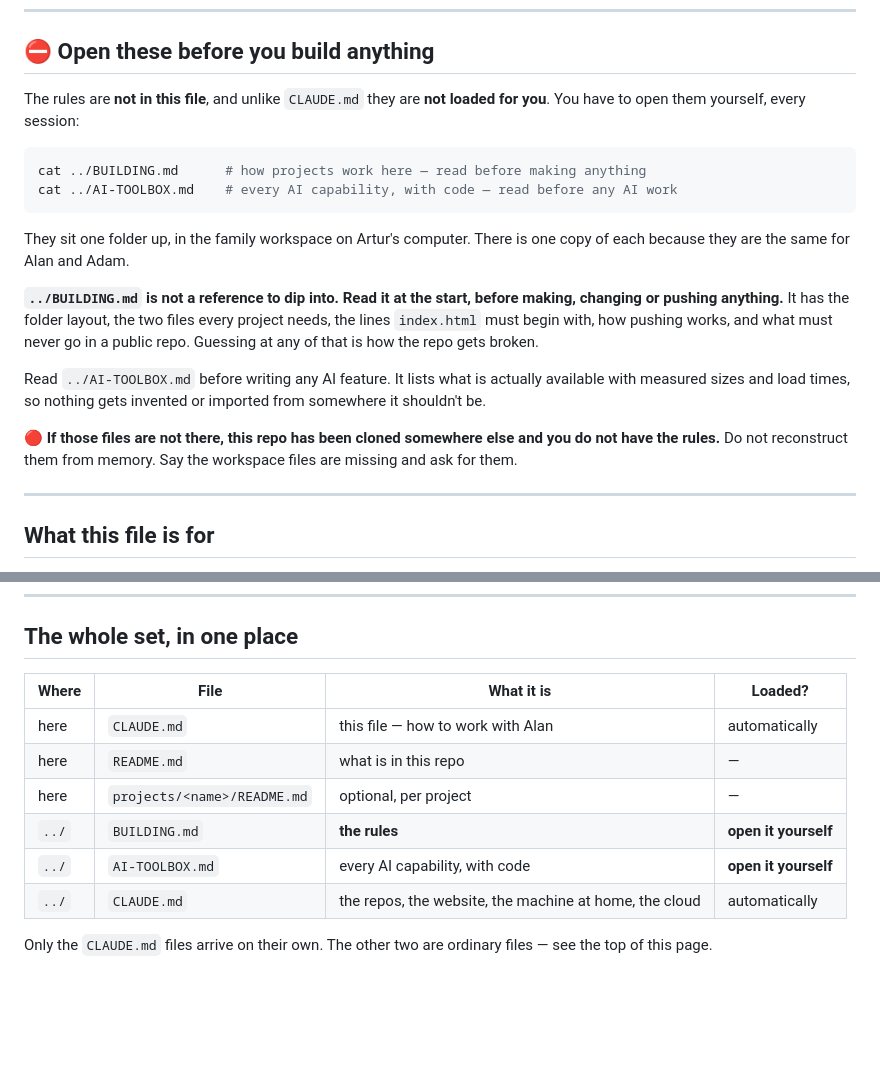
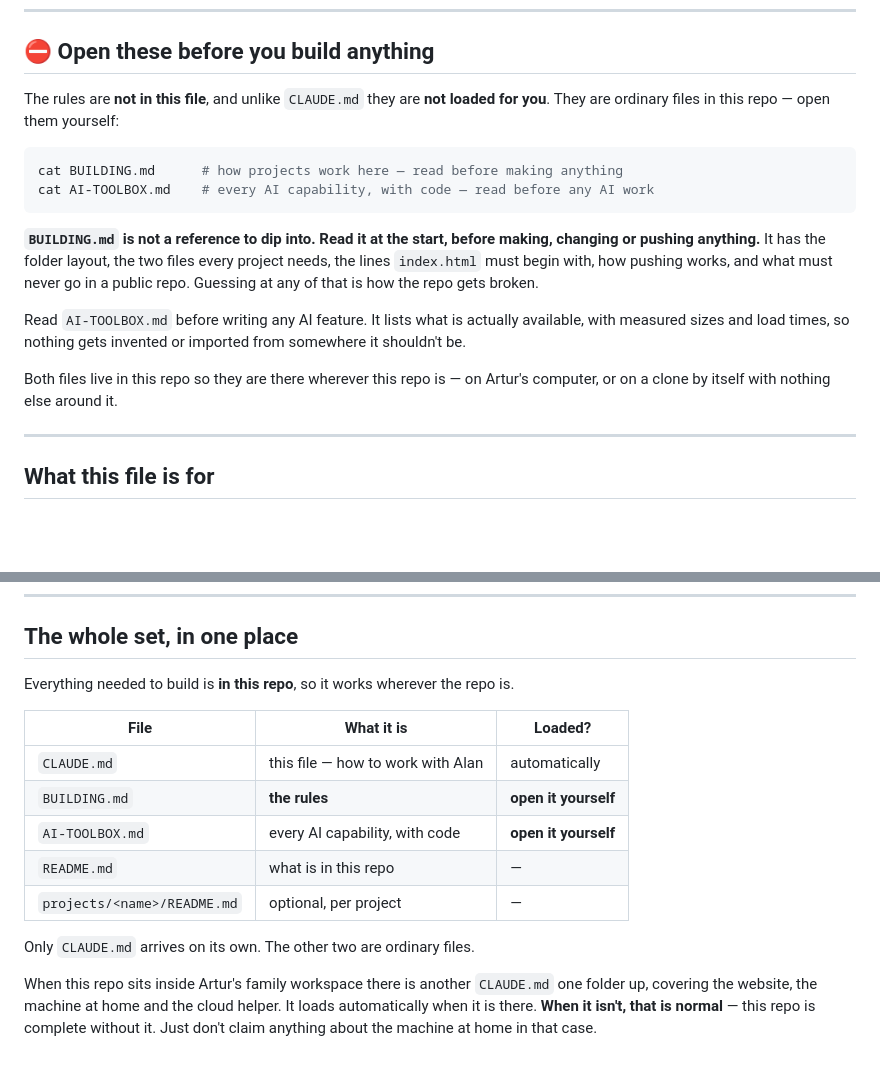
Before and after one commit to majest/claude-alan, a Markdown page: CLAUDE.md, 2 parts joined by grey strips. Rendered like a GitHub page; blank space fills up the shorter version.

````diff
--- a/CLAUDE.md
+++ b/CLAUDE.md
@@ -14,29 +14,25 @@ themselves are next door in `BUILDING.md`.
 ## ⛔ Open these before you build anything
 
 The rules are **not in this file**, and unlike `CLAUDE.md` they are **not
-loaded for you**. You have to open them yourself, every session:
+loaded for you**. They are ordinary files in this repo — open them yourself:
 
 ```sh
-cat ../BUILDING.md      # how projects work here — read before making anything
-cat ../AI-TOOLBOX.md    # every AI capability, with code — read before any AI work
+cat BUILDING.md      # how projects work here — read before making anything
+cat AI-TOOLBOX.md    # every AI capability, with code — read before any AI work
 ```
 
-They sit one folder up, in the family workspace on Artur's computer. There is
-one copy of each because they are the same for Alan and Adam.
-
-**`../BUILDING.md` is not a reference to dip into. Read it at the start, before
+**`BUILDING.md` is not a reference to dip into. Read it at the start, before
 making, changing or pushing anything.** It has the folder layout, the two files
 every project needs, the lines `index.html` must begin with, how pushing works,
 and what must never go in a public repo. Guessing at any of that is how the
 repo gets broken.
 
-Read `../AI-TOOLBOX.md` before writing any AI feature. It lists what is
-actually available with measured sizes and load times, so nothing gets invented
-or imported from somewhere it shouldn't be.
+Read `AI-TOOLBOX.md` before writing any AI feature. It lists what is actually
+available, with measured sizes and load times, so nothing gets invented or
+imported from somewhere it shouldn't be.
 
-🔴 **If those files are not there, this repo has been cloned somewhere else and
-you do not have the rules.** Do not reconstruct them from memory. Say the
-workspace files are missing and ask for them.
+Both files live in this repo so they are there wherever this repo is — on
+Artur's computer, or on a clone by itself with nothing else around it.
 
 ---
 
@@ -94,14 +90,20 @@ If a line starts with **`Artur:`** it came from Artur, not Alan.
 
 ## The whole set, in one place
 
-| Where | File | What it is | Loaded? |
-| --- | --- | --- | --- |
-| here | `CLAUDE.md` | this file — how to work with Alan | automatically |
-| here | `README.md` | what is in this repo | — |
-| here | `projects/<name>/README.md` | optional, per project | — |
-| `../` | `BUILDING.md` | **the rules** | **open it yourself** |
-| `../` | `AI-TOOLBOX.md` | every AI capability, with code | **open it yourself** |
-| `../` | `CLAUDE.md` | the repos, the website, the machine at home, the cloud | automatically |
+Everything needed to build is **in this repo**, so it works wherever the repo is.
 
-Only the `CLAUDE.md` files arrive on their own. The other two are ordinary
-files — see the top of this page.
+| File | What it is | Loaded? |
+| --- | --- | --- |
+| `CLAUDE.md` | this file — how to work with Alan | automatically |
+| `BUILDING.md` | **the rules** | **open it yourself** |
+| `AI-TOOLBOX.md` | every AI capability, with code | **open it yourself** |
+| `README.md` | what is in this repo | — |
+| `projects/<name>/README.md` | optional, per project | — |
+
+Only `CLAUDE.md` arrives on its own. The other two are ordinary files.
+
+When this repo sits inside Artur's family workspace there is another
+`CLAUDE.md` one folder up, covering the website, the machine at home and the
+cloud helper. It loads automatically when it is there. **When it isn't, that is
+normal** — this repo is complete without it. Just don't claim anything about
+the machine at home in that case.
````
Also changed, not shown: AI-TOOLBOX.md (added, +359 -0 lines), BUILDING.md (added, +270 -0 lines).
